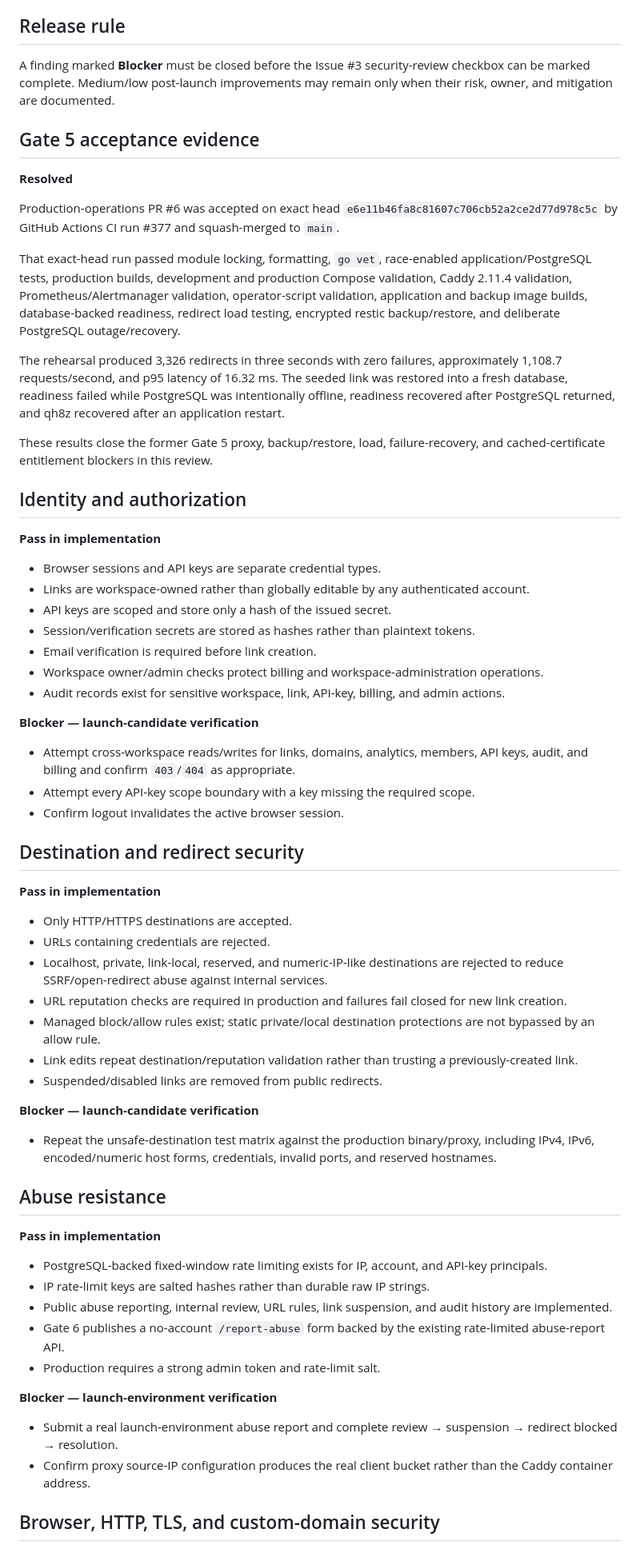
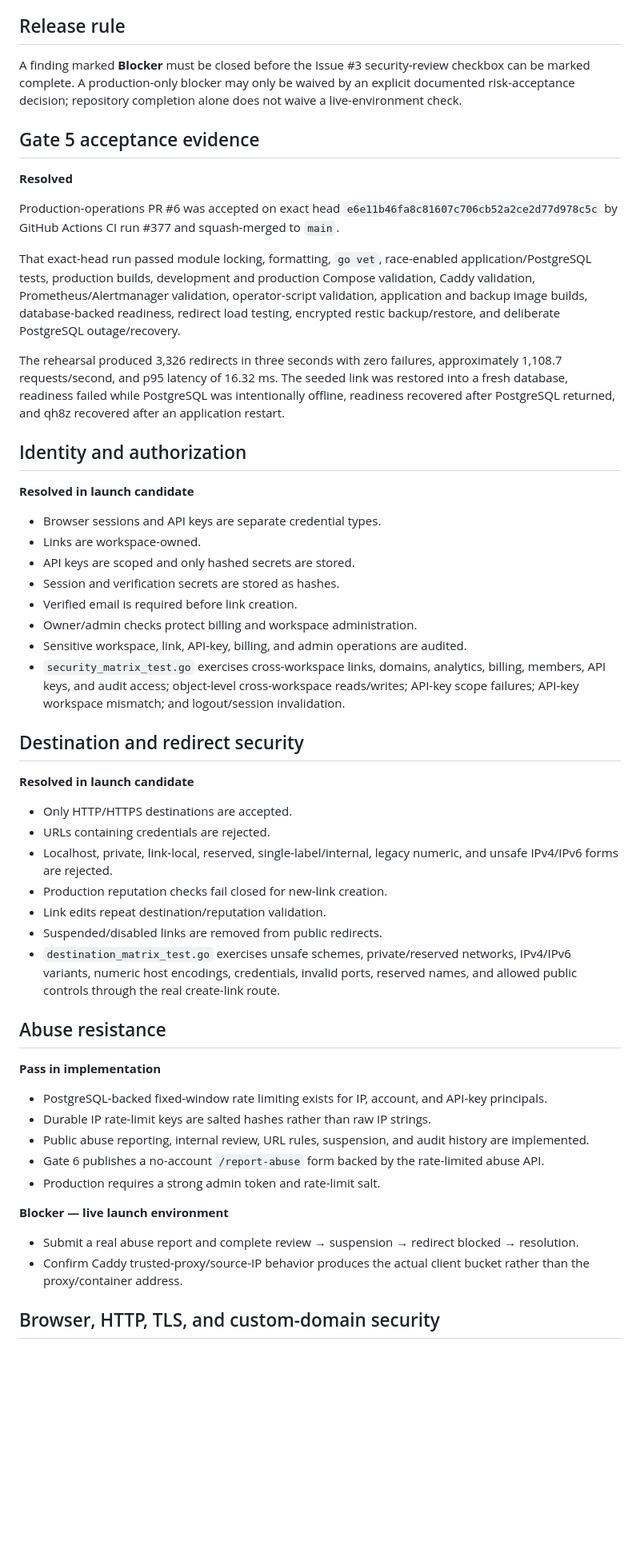
Before and after one commit to gitupofftheflooranddosomework/qh8z, a Markdown page: docs/SECURITY_REVIEW.md, the part around one of its changes. Shown at 80% size. GitHub-like rendering; blank space fills up the shorter version.

```diff
--- a/docs/SECURITY_REVIEW.md
+++ b/docs/SECURITY_REVIEW.md
@@ -6,7 +6,7 @@ This is the launch security review for Issue #3. It is an engineering review of
 
 ## Release rule
 
-A finding marked **Blocker** must be closed before the Issue #3 security-review checkbox can be marked complete. Medium/low post-launch improvements may remain only when their risk, owner, and mitigation are documented.
+A finding marked **Blocker** must be closed before the Issue #3 security-review checkbox can be marked complete. A production-only blocker may only be waived by an explicit documented risk-acceptance decision; repository completion alone does not waive a live-environment check.
 
 ## Gate 5 acceptance evidence
 
@@ -14,60 +14,49 @@ A finding marked **Blocker** must be closed before the Issue #3 security-review
 
 Production-operations PR #6 was accepted on exact head `e6e11b46fa8c81607c706cb52a2ce2d77d978c5c` by GitHub Actions CI run #377 and squash-merged to `main`.
 
-That exact-head run passed module locking, formatting, `go vet`, race-enabled application/PostgreSQL tests, production builds, development and production Compose validation, Caddy 2.11.4 validation, Prometheus/Alertmanager validation, operator-script validation, application and backup image builds, database-backed readiness, redirect load testing, encrypted restic backup/restore, and deliberate PostgreSQL outage/recovery.
+That exact-head run passed module locking, formatting, `go vet`, race-enabled application/PostgreSQL tests, production builds, development and production Compose validation, Caddy validation, Prometheus/Alertmanager validation, operator-script validation, application and backup image builds, database-backed readiness, redirect load testing, encrypted restic backup/restore, and deliberate PostgreSQL outage/recovery.
 
 The rehearsal produced 3,326 redirects in three seconds with zero failures, approximately 1,108.7 requests/second, and p95 latency of 16.32 ms. The seeded link was restored into a fresh database, readiness failed while PostgreSQL was intentionally offline, readiness recovered after PostgreSQL returned, and qh8z recovered after an application restart.
 
-These results close the former Gate 5 proxy, backup/restore, load, failure-recovery, and cached-certificate entitlement blockers in this review.
-
 ## Identity and authorization
 
-**Pass in implementation**
+**Resolved in launch candidate**
 
 - Browser sessions and API keys are separate credential types.
-- Links are workspace-owned rather than globally editable by any authenticated account.
-- API keys are scoped and store only a hash of the issued secret.
-- Session/verification secrets are stored as hashes rather than plaintext tokens.
-- Email verification is required before link creation.
-- Workspace owner/admin checks protect billing and workspace-administration operations.
-- Audit records exist for sensitive workspace, link, API-key, billing, and admin actions.
-
-**Blocker — launch-candidate verification**
-
-- Attempt cross-workspace reads/writes for links, domains, analytics, members, API keys, audit, and billing and confirm `403`/`404` as appropriate.
-- Attempt every API-key scope boundary with a key missing the required scope.
-- Confirm logout invalidates the active browser session.
+- Links are workspace-owned.
+- API keys are scoped and only hashed secrets are stored.
+- Session and verification secrets are stored as hashes.
+- Verified email is required before link creation.
+- Owner/admin checks protect billing and workspace administration.
+- Sensitive workspace, link, API-key, billing, and admin operations are audited.
+- `security_matrix_test.go` exercises cross-workspace links, domains, analytics, billing, members, API keys, and audit access; object-level cross-workspace reads/writes; API-key scope failures; API-key workspace mismatch; and logout/session invalidation.
 
 ## Destination and redirect security
 
-**Pass in implementation**
+**Resolved in launch candidate**
 
 - Only HTTP/HTTPS destinations are accepted.
 - URLs containing credentials are rejected.
-- Localhost, private, link-local, reserved, and numeric-IP-like destinations are rejected to reduce SSRF/open-redirect abuse against internal services.
-- URL reputation checks are required in production and failures fail closed for new link creation.
-- Managed block/allow rules exist; static private/local destination protections are not bypassed by an allow rule.
-- Link edits repeat destination/reputation validation rather than trusting a previously-created link.
+- Localhost, private, link-local, reserved, single-label/internal, legacy numeric, and unsafe IPv4/IPv6 forms are rejected.
+- Production reputation checks fail closed for new-link creation.
+- Link edits repeat destination/reputation validation.
 - Suspended/disabled links are removed from public redirects.
-
-**Blocker — launch-candidate verification**
-
-- Repeat the unsafe-destination test matrix against the production binary/proxy, including IPv4, IPv6, encoded/numeric host forms, credentials, invalid ports, and reserved hostnames.
+- `destination_matrix_test.go` exercises unsafe schemes, private/reserved networks, IPv4/IPv6 variants, numeric host encodings, credentials, invalid ports, reserved names, and allowed public controls through the real create-link route.
 
 ## Abuse resistance
 
 **Pass in implementation**
 
 - PostgreSQL-backed fixed-window rate limiting exists for IP, account, and API-key principals.
-- IP rate-limit keys are salted hashes rather than durable raw IP strings.
-- Public abuse reporting, internal review, URL rules, link suspension, and audit history are implemented.
-- Gate 6 publishes a no-account `/report-abuse` form backed by the existing rate-limited abuse-report API.
+- Durable IP rate-limit keys are salted hashes rather than raw IP strings.
+- Public abuse reporting, internal review, URL rules, suspension, and audit history are implemented.
+- Gate 6 publishes a no-account `/report-abuse` form backed by the rate-limited abuse API.
 - Production requires a strong admin token and rate-limit salt.
 
-**Blocker — launch-environment verification**
+**Blocker — live launch environment**
 
-- Submit a real launch-environment abuse report and complete review → suspension → redirect blocked → resolution.
-- Confirm proxy source-IP configuration produces the real client bucket rather than the Caddy container address.
+- Submit a real abuse report and complete review → suspension → redirect blocked → resolution.
+- Confirm Caddy trusted-proxy/source-IP behavior produces the actual client bucket rather than the proxy/container address.
 
 ## Browser, HTTP, TLS, and custom-domain security
 
```
Also changed, not shown: other parts of docs/SECURITY_REVIEW.md (+50 -55 lines).
